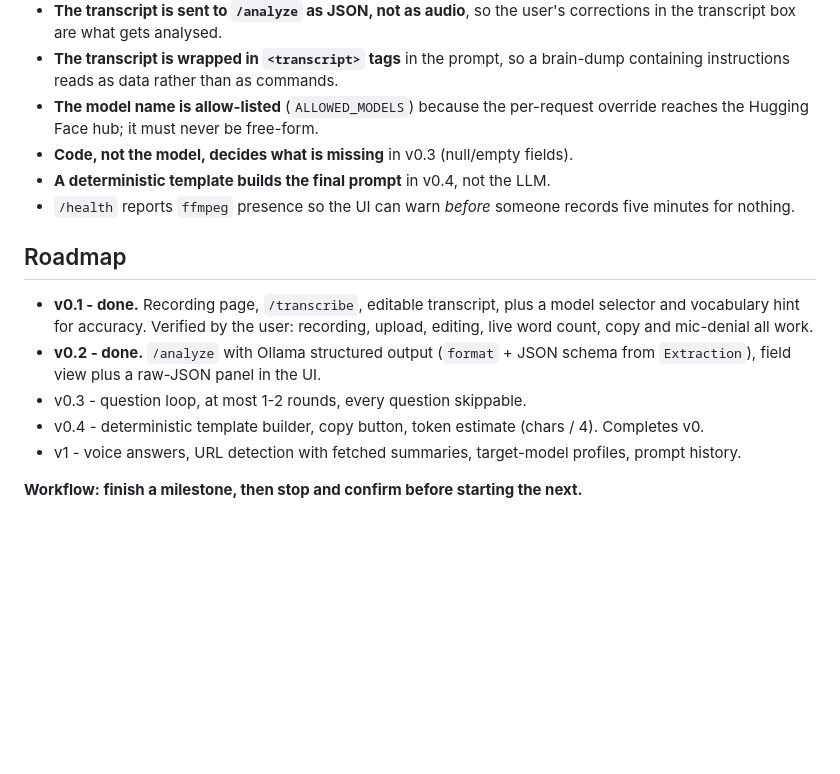
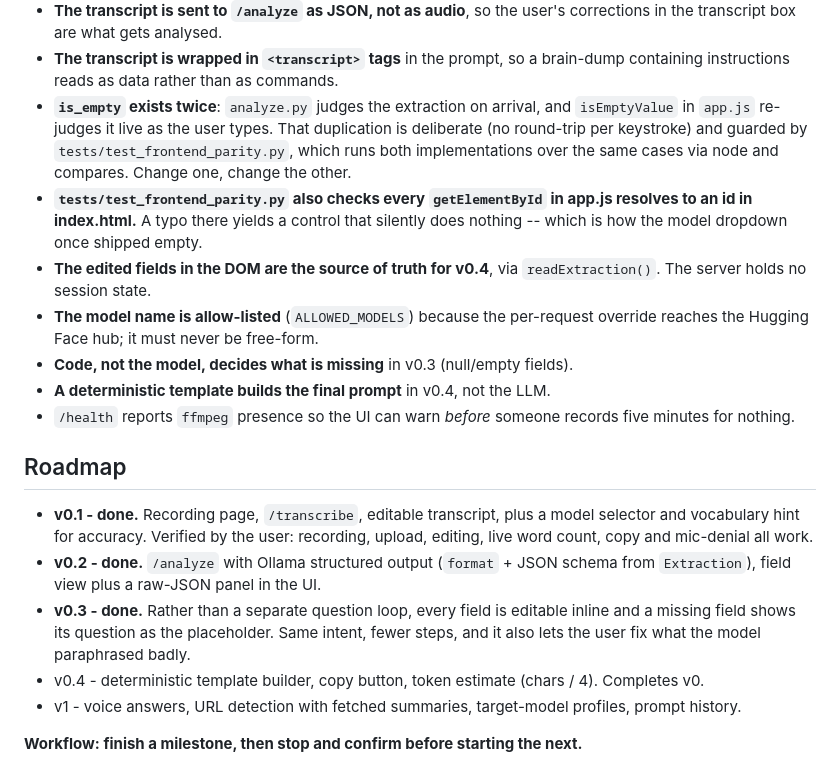
Before and after one commit to FelixL44/voice-prompt-builder, a Markdown page: CLAUDE.md, the part around the change. Rendered like a GitHub page; blank space fills up the shorter version.

```diff
--- a/CLAUDE.md
+++ b/CLAUDE.md
@@ -145,6 +145,16 @@ All settings live in `backend/config.py` and come from `VPB_*` env vars:
   corrections in the transcript box are what gets analysed.
 - **The transcript is wrapped in `<transcript>` tags** in the prompt, so a
   brain-dump containing instructions reads as data rather than as commands.
+- **`is_empty` exists twice**: `analyze.py` judges the extraction on arrival,
+  and `isEmptyValue` in `app.js` re-judges it live as the user types. That
+  duplication is deliberate (no round-trip per keystroke) and guarded by
+  `tests/test_frontend_parity.py`, which runs both implementations over the
+  same cases via node and compares. Change one, change the other.
+- **`tests/test_frontend_parity.py` also checks every `getElementById` in
+  app.js resolves to an id in index.html.** A typo there yields a control that
+  silently does nothing -- which is how the model dropdown once shipped empty.
+- **The edited fields in the DOM are the source of truth for v0.4**, via
+  `readExtraction()`. The server holds no session state.
 - **The model name is allow-listed** (`ALLOWED_MODELS`) because the per-request
   override reaches the Hugging Face hub; it must never be free-form.
 - **Code, not the model, decides what is missing** in v0.3 (null/empty fields).
@@ -159,7 +169,10 @@ All settings live in `backend/config.py` and come from `VPB_*` env vars:
   recording, upload, editing, live word count, copy and mic-denial all work.
 - **v0.2 - done.** `/analyze` with Ollama structured output (`format` + JSON
   schema from `Extraction`), field view plus a raw-JSON panel in the UI.
-- v0.3 - question loop, at most 1-2 rounds, every question skippable.
+- **v0.3 - done.** Rather than a separate question loop, every field is
+  editable inline and a missing field shows its question as the placeholder.
+  Same intent, fewer steps, and it also lets the user fix what the model
+  paraphrased badly.
 - v0.4 - deterministic template builder, copy button, token estimate
   (chars / 4). Completes v0.
 - v1 - voice answers, URL detection with fetched summaries, target-model
```
Also changed, not shown: README.md (+20 -5 lines).
